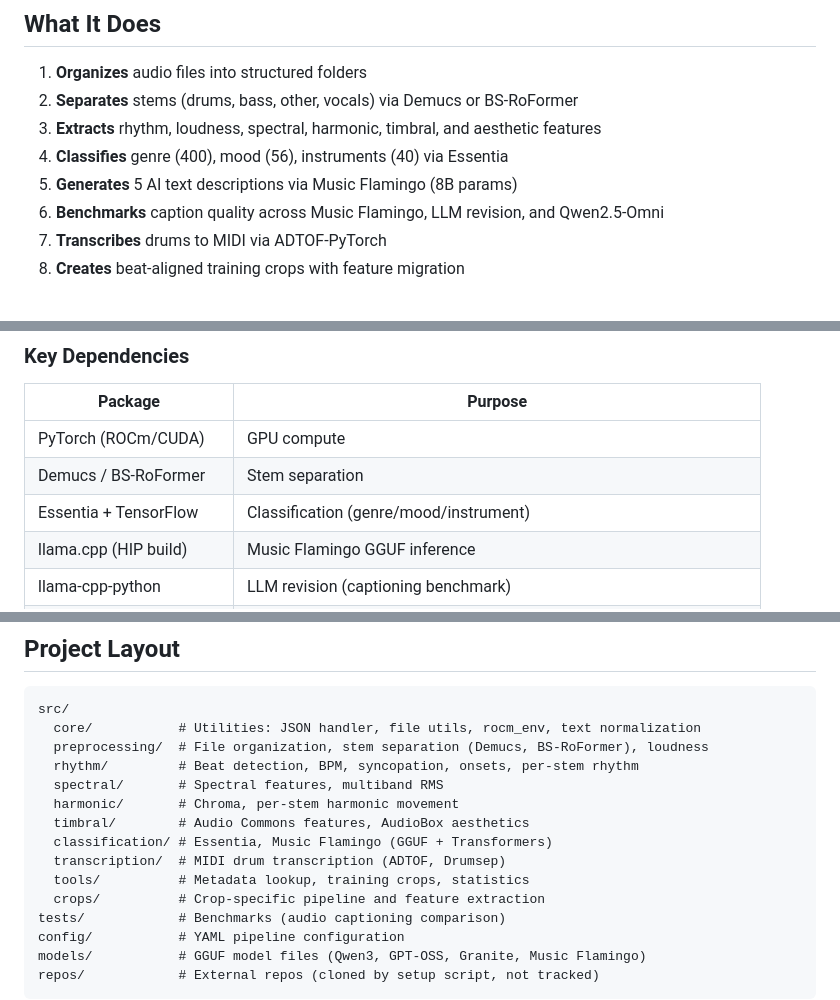
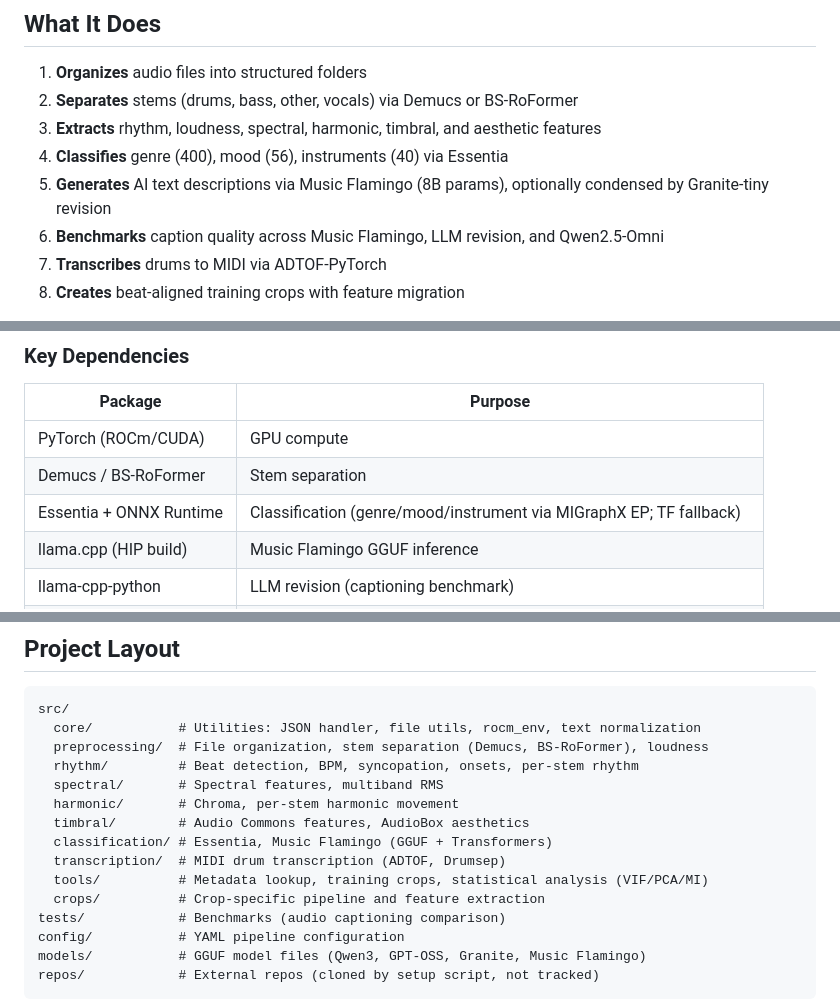
Before and after one commit to Taikakim/mir-feature-extraction, a Markdown page: README.md, 3 parts joined by grey strips. Drawn GitHub-style.

```diff
--- a/README.md
+++ b/README.md
@@ -10,7 +10,7 @@ Comprehensive music feature extraction pipeline for conditioning **Stable Audio
 2. **Separates** stems (drums, bass, other, vocals) via Demucs or BS-RoFormer
 3. **Extracts** rhythm, loudness, spectral, harmonic, timbral, and aesthetic features
 4. **Classifies** genre (400), mood (56), instruments (40) via Essentia
-5. **Generates** 5 AI text descriptions via Music Flamingo (8B params)
+5. **Generates** AI text descriptions via Music Flamingo (8B params), optionally condensed by Granite-tiny revision
 6. **Benchmarks** caption quality across Music Flamingo, LLM revision, and Qwen2.5-Omni
 7. **Transcribes** drums to MIDI via ADTOF-PyTorch
 8. **Creates** beat-aligned training crops with feature migration
@@ -30,7 +30,7 @@ All features are saved to `.INFO` JSON files with atomic writes (never overwrite
 |---------|---------|
 | PyTorch (ROCm/CUDA) | GPU compute |
 | Demucs / BS-RoFormer | Stem separation |
-| Essentia + TensorFlow | Classification (genre/mood/instrument) |
+| Essentia + ONNX Runtime | Classification (genre/mood/instrument via MIGraphX EP; TF fallback) |
 | llama.cpp (HIP build) | Music Flamingo GGUF inference |
 | llama-cpp-python | LLM revision (captioning benchmark) |
 | autoawq, qwen-omni-utils | Qwen2.5-Omni-7B-AWQ (captioning benchmark) |
@@ -91,7 +91,7 @@ src/
   timbral/        # Audio Commons features, AudioBox aesthetics
   classification/ # Essentia, Music Flamingo (GGUF + Transformers)
   transcription/  # MIDI drum transcription (ADTOF, Drumsep)
-  tools/          # Metadata lookup, training crops, statistics
+  tools/          # Metadata lookup, training crops, statistical analysis (VIF/PCA/MI)
   crops/          # Crop-specific pipeline and feature extraction
 tests/            # Benchmarks (audio captioning comparison)
 config/           # YAML pipeline configuration
```
Also changed, not shown: CLAUDE.md (+9 -1 lines), USER_MANUAL.md (+36 -3 lines).
